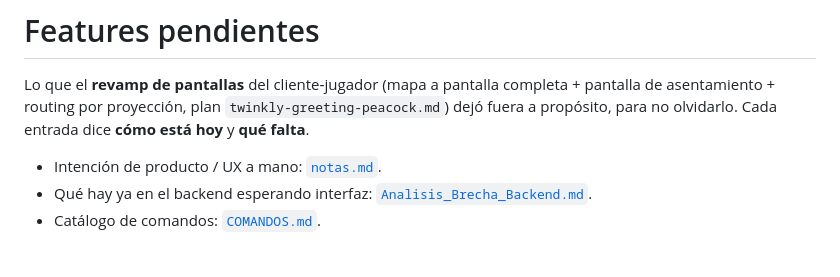
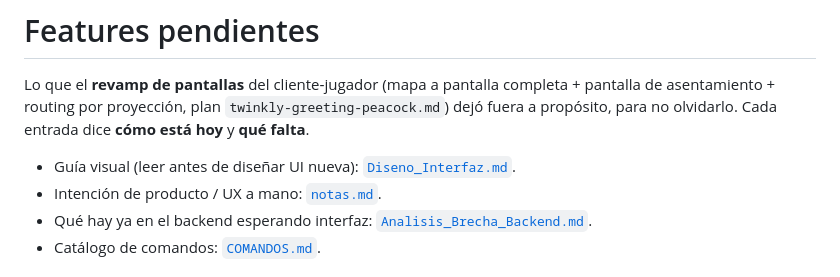
Before and after one commit to VRhino/BronzeAgeClient, a Markdown page: docs/Features_Pendientes.md, the part around the change. Rendered like a GitHub page.

```diff
--- a/docs/Features_Pendientes.md
+++ b/docs/Features_Pendientes.md
@@ -4,6 +4,7 @@ Lo que el **revamp de pantallas** del cliente‑jugador (mapa a pantalla complet
 asentamiento + routing por proyección, plan `twinkly-greeting-peacock.md`) dejó fuera a propósito, para no
 olvidarlo. Cada entrada dice **cómo está hoy** y **qué falta**.
 
+- Guía visual (leer antes de diseñar UI nueva): [`Diseno_Interfaz.md`](Diseno_Interfaz.md).
 - Intención de producto / UX a mano: [`notas.md`](notas.md).
 - Qué hay ya en el backend esperando interfaz: [`Analisis_Brecha_Backend.md`](Analisis_Brecha_Backend.md).
 - Catálogo de comandos: [`COMANDOS.md`](COMANDOS.md).
```
Also changed, not shown: docs/Diseno_Interfaz.md (added, +136 -0 lines).
